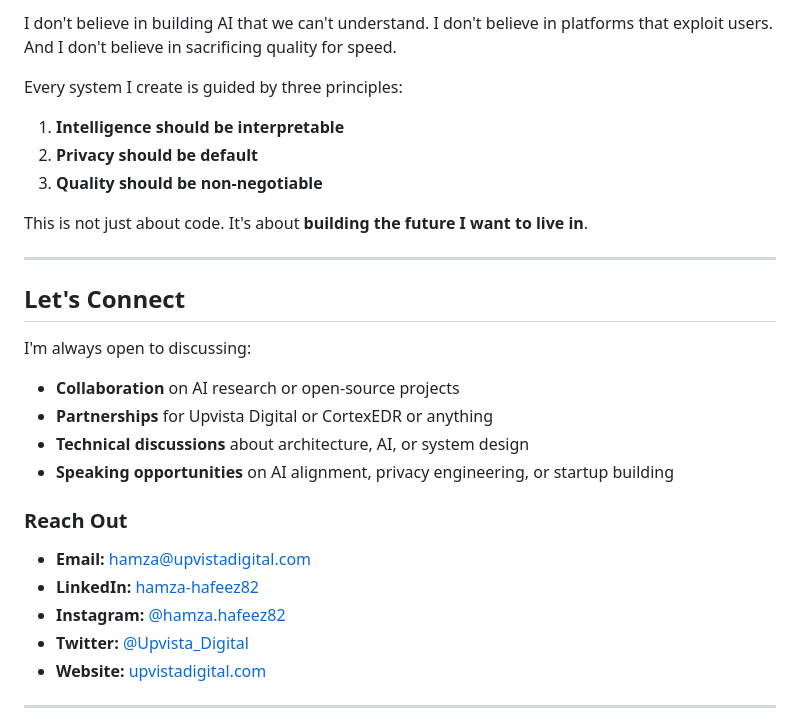
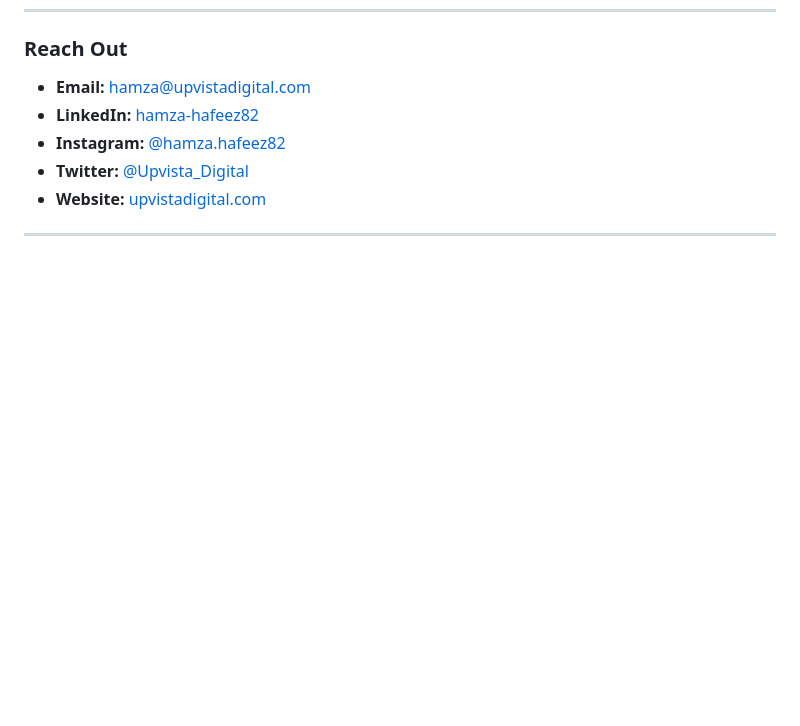
Before and after one commit to hmza-hb/hmza-hb, a Markdown page: README.md, the part around one of its changes. Drawn GitHub-style; blank space fills up the shorter version.

```diff
--- a/README.md
+++ b/README.md
@@ -283,22 +236,3 @@ But my most ambitious work is **Project Cortex** a research initiative to build
-I don't believe in building AI that we can't understand. I don't believe in platforms that exploit users. And I don't believe in sacrificing quality for speed.
-
-Every system I create is guided by three principles:
-1. **Intelligence should be interpretable**
-2. **Privacy should be default**
-3. **Quality should be non-negotiable**
-
-This is not just about code. It's about **building the future I want to live in**.
-
----
-
-## Let's Connect
-
-I'm always open to discussing:
-- **Collaboration** on AI research or open-source projects
-- **Partnerships** for Upvista Digital or CortexEDR or anything
-- **Technical discussions** about architecture, AI, or system design
-- **Speaking opportunities** on AI alignment, privacy engineering, or startup building
-
 ### Reach Out
 
 - **Email:** [hamza@upvistadigital.com](mailto:hamza@upvistadigital.com)
```
Also changed, not shown: other parts of README.md (+0 -47 lines).
